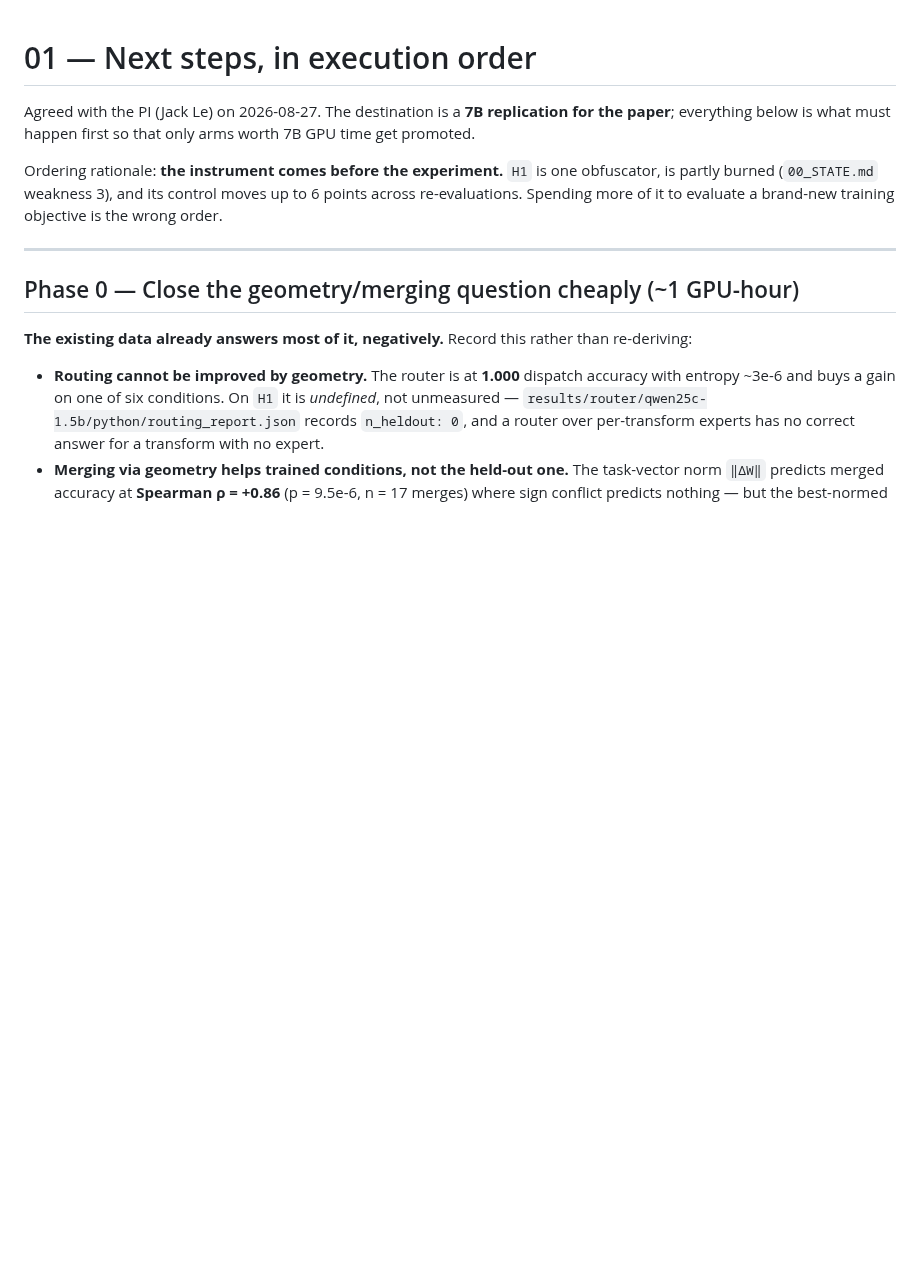
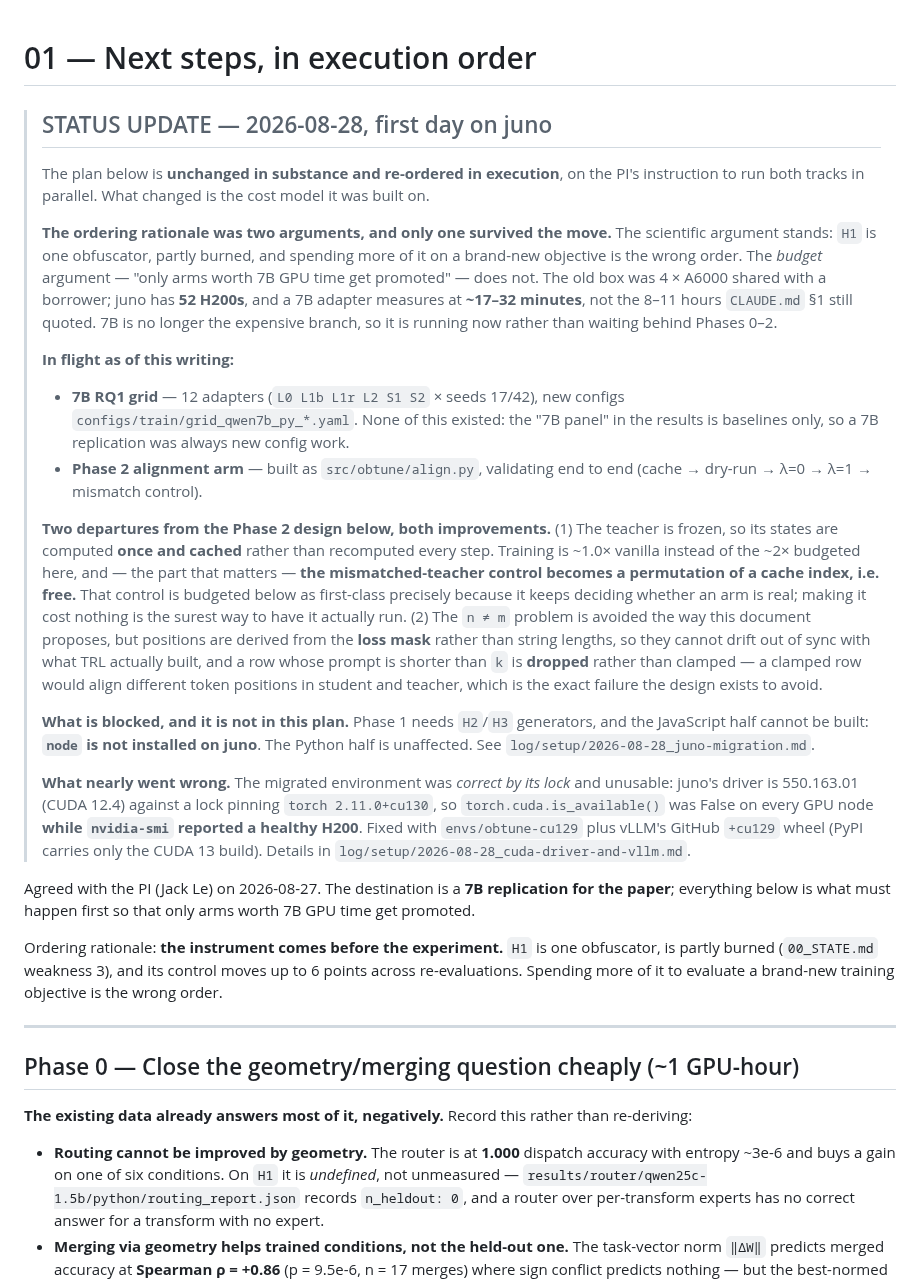
Before and after one commit to NietZteiN/obtune, a Markdown page: continuation/01_NEXT_STEPS.md, the part around the change. GitHub-like rendering; blank space fills up the shorter version.

Commit message:
continuation: record the juno status and the revised execution order
The plan's ordering rested on two arguments and only one survived the move. The
scientific one stands -- H1 is one obfuscator, partly burned, and spending more of
it on a new objective is the wrong order. The budget one ('only arms worth 7B GPU
time get promoted') does not: a 7B adapter measures at ~17-32 minutes here against
the 8-11 hours CLAUDE.md quoted, so 7B is no longer the expensive branch and runs
in parallel rather than behind Phases 0-2.

Also records what the plan could not have known: node is missing, which blocks
Phase 1's JavaScript generators, and the CUDA driver mismatch that made the
migrated environment correct by its lock and unusable on the hardware.

Co-Authored-By: Claude Opus 5 (1M context) <noreply@anthropic.com>

```diff
--- a/continuation/01_NEXT_STEPS.md
+++ b/continuation/01_NEXT_STEPS.md
@@ -1,4 +1,47 @@
 # 01 — Next steps, in execution order
+
+> ## STATUS UPDATE — 2026-08-28, first day on juno
+>
+> The plan below is **unchanged in substance and re-ordered in execution**, on the PI's
+> instruction to run both tracks in parallel. What changed is the cost model it was built on.
+>
+> **The ordering rationale was two arguments, and only one survived the move.** The
+> scientific argument stands: `H1` is one obfuscator, partly burned, and spending more of it
+> on a brand-new objective is the wrong order. The *budget* argument — "only arms worth 7B
+> GPU time get promoted" — does not. The old box was 4 × A6000 shared with a borrower;
+> juno has **52 H200s**, and a 7B adapter measures at **~17–32 minutes**, not the 8–11 hours
+> `CLAUDE.md` §1 still quoted. 7B is no longer the expensive branch, so it is running now
+> rather than waiting behind Phases 0–2.
+>
+> **In flight as of this writing:**
+> - **7B RQ1 grid** — 12 adapters (`L0 L1b L1r L2 S1 S2` × seeds 17/42), new configs
+>   `configs/train/grid_qwen7b_py_*.yaml`. None of this existed: the "7B panel" in the
+>   results is baselines only, so a 7B replication was always new config work.
+> - **Phase 2 alignment arm** — built as `src/obtune/align.py`, validating end to end
+>   (cache → dry-run → λ=0 → λ=1 → mismatch control).
+>
+> **Two departures from the Phase 2 design below, both improvements.** (1) The teacher is
+> frozen, so its states are computed **once and cached** rather than recomputed every step.
+> Training is ~1.0× vanilla instead of the ~2× budgeted here, and — the part that matters —
+> **the mismatched-teacher control becomes a permutation of a cache index, i.e. free.** That
+> control is budgeted below as first-class precisely because it keeps deciding whether an
+> arm is real; making it cost nothing is the surest way to have it actually run. (2) The
+> `n ≠ m` problem is avoided the way this document proposes, but positions are derived from
+> the **loss mask** rather than string lengths, so they cannot drift out of sync with what
+> TRL actually built, and a row whose prompt is shorter than `k` is **dropped** rather than
+> clamped — a clamped row would align different token positions in student and teacher,
+> which is the exact failure the design exists to avoid.
+>
+> **What is blocked, and it is not in this plan.** Phase 1 needs `H2`/`H3` generators, and
+> the JavaScript half cannot be built: **`node` is not installed on juno**. The Python half
+> is unaffected. See `log/setup/2026-08-28_juno-migration.md`.
+>
+> **What nearly went wrong.** The migrated environment was *correct by its lock* and unusable:
+> juno's driver is 550.163.01 (CUDA 12.4) against a lock pinning `torch 2.11.0+cu130`, so
+> `torch.cuda.is_available()` was False on every GPU node **while `nvidia-smi` reported a
+> healthy H200**. Fixed with `envs/obtune-cu129` plus vLLM's GitHub `+cu129` wheel (PyPI
+> carries only the CUDA 13 build). Details in `log/setup/2026-08-28_cuda-driver-and-vllm.md`.
+
 
 Agreed with the PI (Jack Le) on 2026-08-27. The destination is a **7B replication for the paper**;
 everything below is what must happen first so that only arms worth 7B GPU time get promoted.
```
